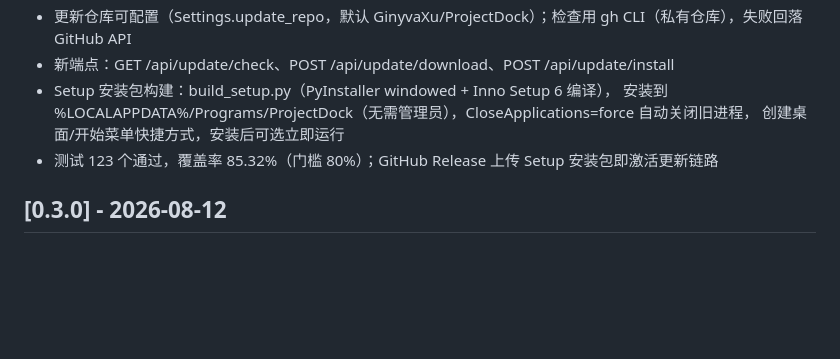
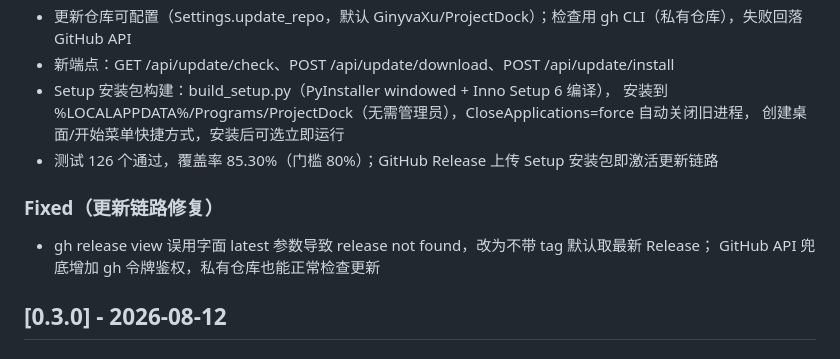
Before and after one commit to GinyvaXu/ProjectDock, a Markdown page: CHANGELOG.md, the part around the change. Rendered like a GitHub page; blank space fills up the shorter version.

Commit message:
docs: v0.4.0 更新说明同步修复后的测试数 126/85.30% 并补 Fixed 条目

```diff
--- a/CHANGELOG.md
+++ b/CHANGELOG.md
@@ -11,7 +11,10 @@
 - Setup 安装包构建：build_setup.py（PyInstaller windowed + Inno Setup 6 编译），
   安装到 %LOCALAPPDATA%/Programs/ProjectDock（无需管理员），CloseApplications=force 自动关闭旧进程，
   创建桌面/开始菜单快捷方式，安装后可选立即运行
-- 测试 123 个通过，覆盖率 85.32%（门槛 80%）；GitHub Release 上传 Setup 安装包即激活更新链路
+- 测试 126 个通过，覆盖率 85.30%（门槛 80%）；GitHub Release 上传 Setup 安装包即激活更新链路
+### Fixed（更新链路修复）
+- gh release view 误用字面 latest 参数导致 release not found，改为不带 tag 默认取最新 Release；
+  GitHub API 兜底增加 gh 令牌鉴权，私有仓库也能正常检查更新
 
 ## [0.3.0] - 2026-08-12
 ### Added（v0.2 阶段 3：CLI 工具链 + 确认策略）
```
Also changed, not shown: PROJECT_STATUS.md (+1 -1 lines).
